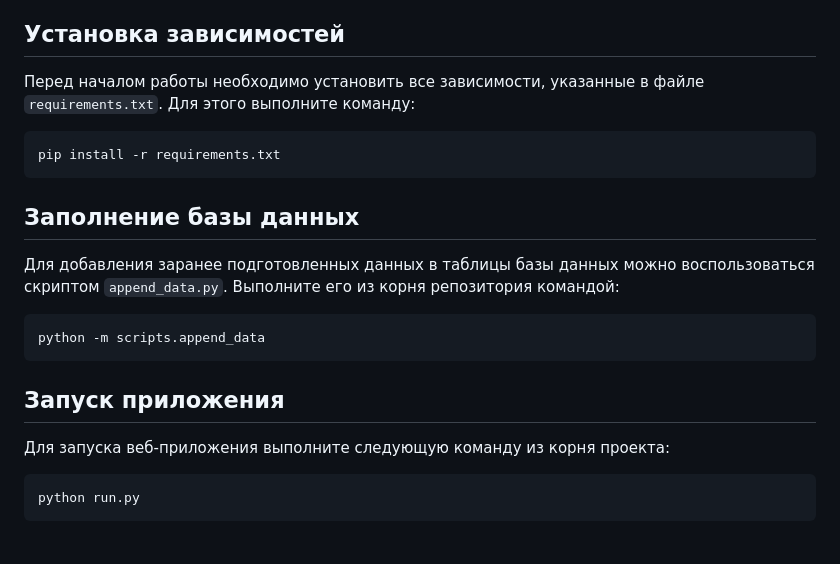
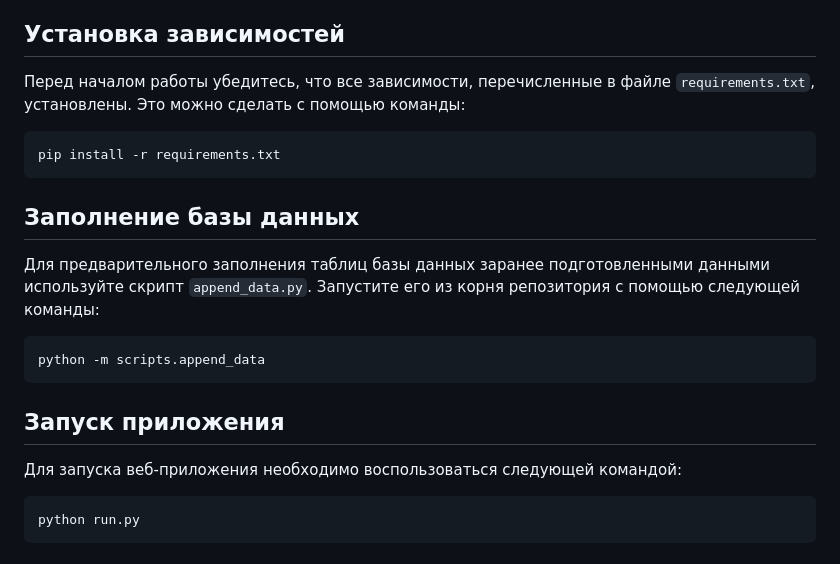
Before and after one commit to duravkin/DeliveryFlask_CW, a Markdown page: README.md, the part around the change. Rendered like a GitHub page.

Commit message:
Исправление формулировок описания

````diff
--- a/README.md
+++ b/README.md
@@ -4,19 +4,19 @@
 В рамках курсовой работы по дисциплине "CASE-средства структурного проектирования" была разработана автоматизированная система учета и оптимизации транспортных расходов на предприятии (служба доставки). Проект представляет собой веб-приложение, созданное с использованием Flask и интеграцией с базой данных.
 
 ## Установка зависимостей
-Перед началом работы необходимо установить все зависимости, указанные в файле `requirements.txt`. Для этого выполните команду:
+Перед началом работы убедитесь, что все зависимости, перечисленные в файле `requirements.txt`, установлены. Это можно сделать с помощью команды:
 ```bash
 pip install -r requirements.txt
 ```
 
 ## Заполнение базы данных
-Для добавления заранее подготовленных данных в таблицы базы данных можно воспользоваться скриптом `append_data.py`. Выполните его из корня репозитория командой:
+Для предварительного заполнения таблиц базы данных заранее подготовленными данными используйте скрипт `append_data.py`. Запустите его из корня репозитория с помощью следующей команды:
 ```bash
 python -m scripts.append_data
 ```
 
 ## Запуск приложения
-Для запуска веб-приложения выполните следующую команду из корня проекта:
+Для запуска веб-приложения необходимо воспользоваться следующей командой:
 ```bash
 python run.py
 ```
````
